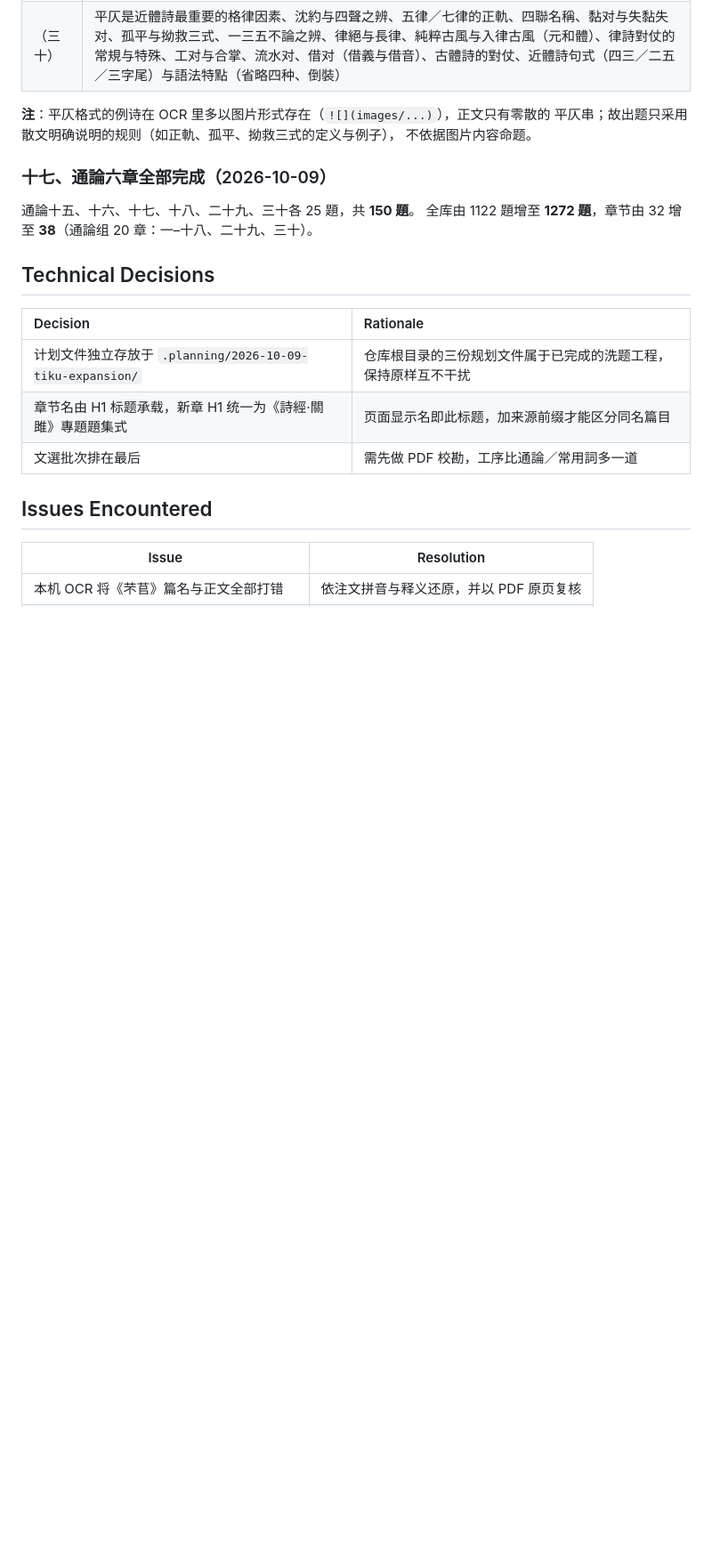
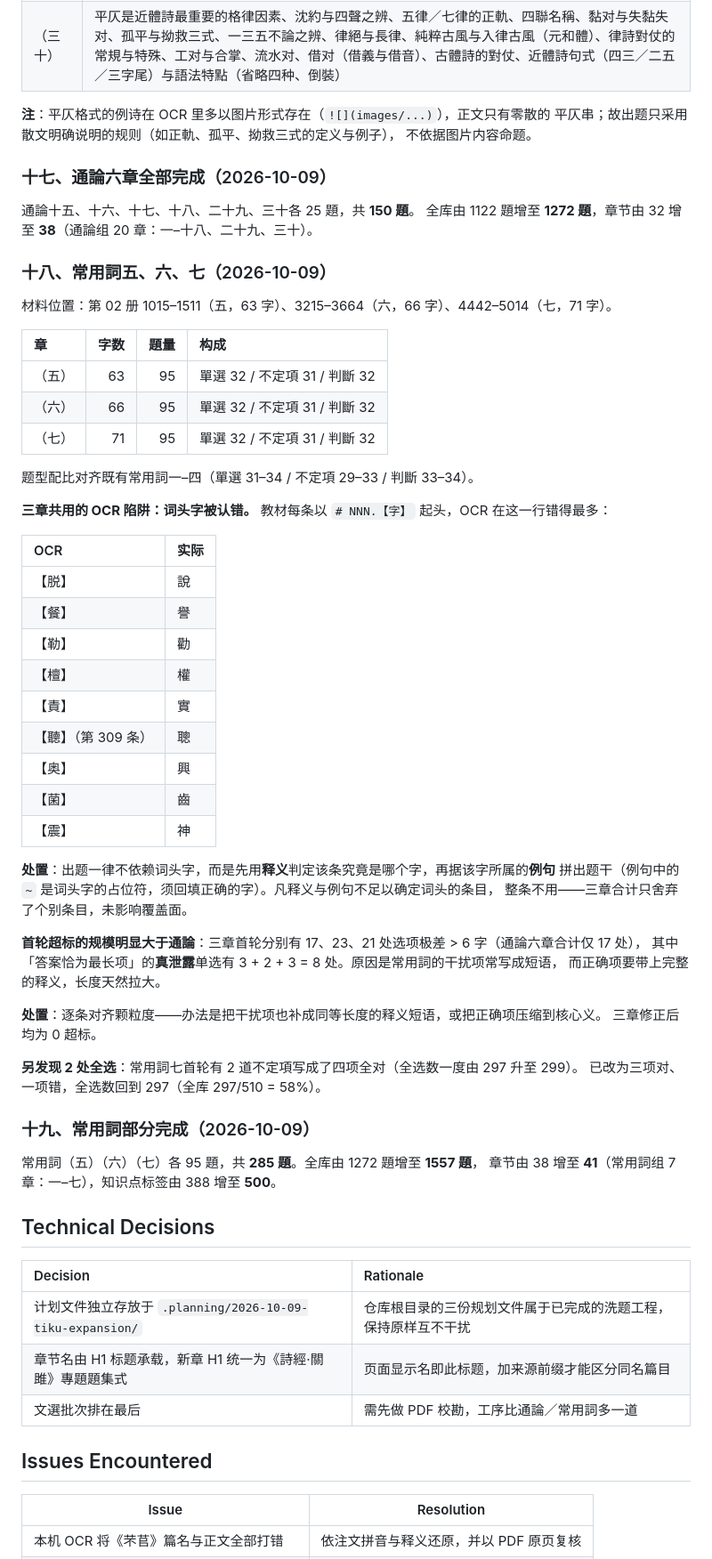
Before and after one commit to YU-403/gudaihanyu-tiku-YU, a Markdown page: .planning/2026-10-09-tiku-expansion/findings.md, the part around the change. Shown at 89% size. GitHub-like rendering; blank space fills up the shorter version.

```diff
--- a/.planning/2026-10-09-tiku-expansion/findings.md
+++ b/.planning/2026-10-09-tiku-expansion/findings.md
@@ -329,6 +329,51 @@ OCR 把它们几乎全打错了——`腳蹶`（应作踟躕）、`鶴發`（应
 通論十五、十六、十七、十八、二十九、三十各 25 題，共 **150 題**。
 全库由 1122 題增至 **1272 題**，章节由 32 增至 **38**（通論组 20 章：一–十八、二十九、三十）。
 
+### 十八、常用詞五、六、七（2026-10-09）
+
+材料位置：第 02 册 1015–1511（五，63 字）、3215–3664（六，66 字）、4442–5014（七，71 字）。
+
+| 章 | 字数 | 題量 | 构成 |
+|:--|--:|--:|:--|
+| （五） | 63 | 95 | 單選 32 / 不定項 31 / 判斷 32 |
+| （六） | 66 | 95 | 單選 32 / 不定項 31 / 判斷 32 |
+| （七） | 71 | 95 | 單選 32 / 不定項 31 / 判斷 32 |
+
+题型配比对齐既有常用詞一–四（單選 31–34 / 不定項 29–33 / 判斷 33–34）。
+
+**三章共用的 OCR 陷阱：词头字被认错。** 教材每条以 `# NNN.【字】` 起头，OCR 在这一行错得最多：
+
+| OCR | 实际 |
+|:--|:--|
+| 【脱】 | 說 |
+| 【餐】 | 譽 |
+| 【勒】 | 勸 |
+| 【檀】 | 權 |
+| 【責】 | 實 |
+| 【聽】（第 309 条） | 聰 |
+| 【奥】 | 興 |
+| 【菌】 | 齒 |
+| 【震】 | 神 |
+
+**处置**：出题一律不依赖词头字，而是先用**释义**判定该条究竟是哪个字，再据该字所属的**例句**
+拼出题干（例句中的 `~` 是词头字的占位符，须回填正确的字）。凡释义与例句不足以确定词头的条目，
+整条不用——三章合计只舍弃了个别条目，未影响覆盖面。
+
+**首轮超标的规模明显大于通論**：三章首轮分别有 17、23、21 处选项极差 > 6 字（通論六章合计仅 17 处），
+其中「答案恰为最长项」的**真泄露**单选有 3 + 2 + 3 = 8 处。原因是常用詞的干扰项常写成短语，
+而正确项要带上完整的释义，长度天然拉大。
+
+**处置**：逐条对齐颗粒度——办法是把干扰项也补成同等长度的释义短语，或把正确项压缩到核心义。
+三章修正后均为 0 超标。
+
+**另发现 2 处全选**：常用詞七首轮有 2 道不定項写成了四项全对（全选数一度由 297 升至 299）。
+已改为三项对、一项错，全选数回到 297（全库 297/510 = 58%）。
+
+### 十九、常用詞部分完成（2026-10-09）
+
+常用詞（五）（六）（七）各 95 題，共 **285 題**。全库由 1272 題增至 **1557 題**，
+章节由 38 增至 **41**（常用詞组 7 章：一–七），知识点标签由 388 增至 **500**。
+
 ## Technical Decisions
 
 | Decision | Rationale |
```
Also changed, not shown: .planning/2026-10-09-tiku-expansion/progress.md (+31 -0 lines), .planning/2026-10-09-tiku-expansion/task_plan.md (+6 -6 lines).
